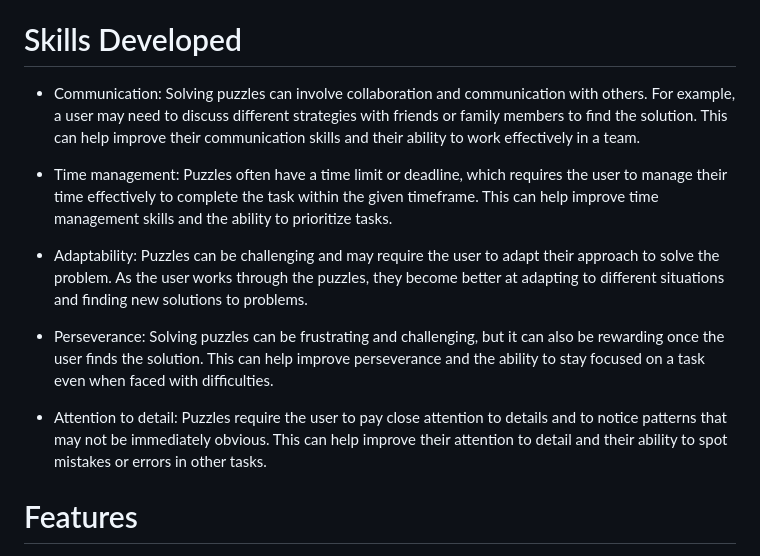
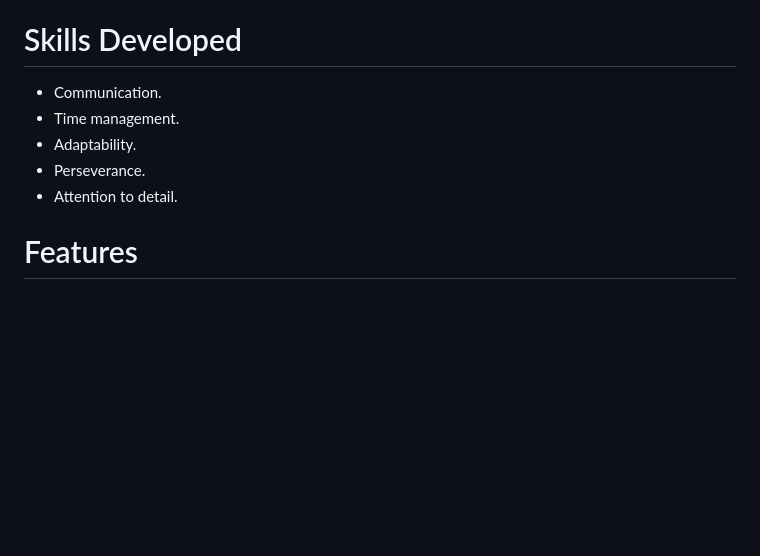
Before and after one commit to 2001adityapatil/decrypt-me, a Markdown page: README.md, the part around the change. Drawn GitHub-style; blank space fills up the shorter version.

```diff
--- a/README.md
+++ b/README.md
@@ -25,15 +25,11 @@ Here is a general outline of the steps you can follow to implement this project:
 
 # Skills Developed
 
-* Communication: Solving puzzles can involve collaboration and communication with others. For example, a user may need to discuss different strategies with friends or family members to find the solution. This can help improve their communication skills and their ability to work effectively in a team.
-
-* Time management: Puzzles often have a time limit or deadline, which requires the user to manage their time effectively to complete the task within the given timeframe. This can help improve time management skills and the ability to prioritize tasks.
-
-* Adaptability: Puzzles can be challenging and may require the user to adapt their approach to solve the problem. As the user works through the puzzles, they become better at adapting to different situations and finding new solutions to problems.
-
-* Perseverance: Solving puzzles can be frustrating and challenging, but it can also be rewarding once the user finds the solution. This can help improve perseverance and the ability to stay focused on a task even when faced with difficulties.
-
-* Attention to detail: Puzzles require the user to pay close attention to details and to notice patterns that may not be immediately obvious. This can help improve their attention to detail and their ability to spot mistakes or errors in other tasks.
+* Communication.
+* Time management.
+* Adaptability.
+* Perseverance.
+* Attention to detail.
 
 # Features
 
```
